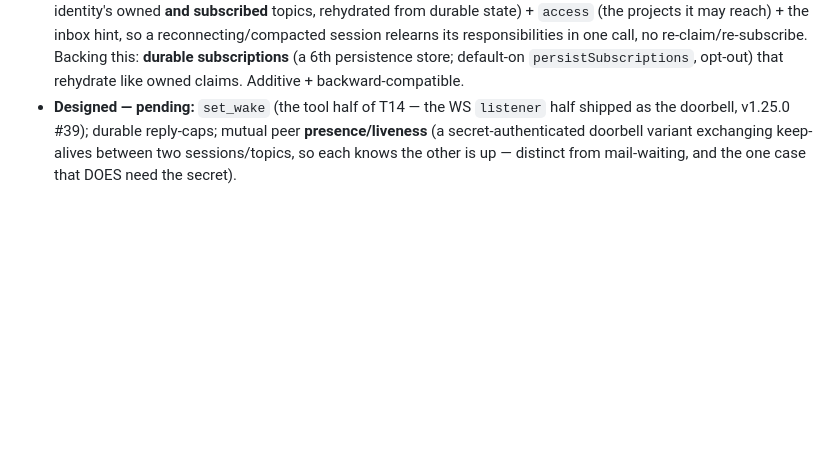
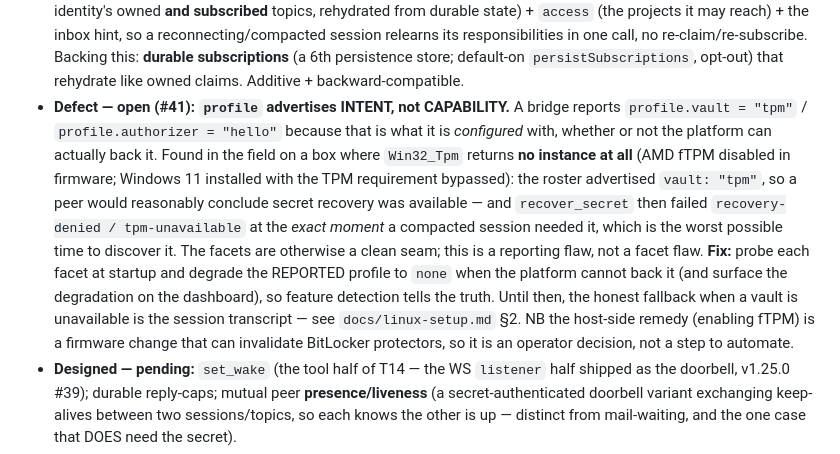
Before and after one commit to project-x51/Ai-MCP-Bridge, a Markdown page: docs/architecture.md, the part around the change. Rendered like a GitHub page; blank space fills up the shorter version.

```diff
--- a/docs/architecture.md
+++ b/docs/architecture.md
@@ -1052,6 +1052,18 @@ the exact property whose *absence* (claims with no `user`/`name`) caused the v1.
   projects it may reach) + the inbox hint, so a reconnecting/compacted session relearns its responsibilities
   in one call, no re-claim/re-subscribe. Backing this: **durable subscriptions** (a 6th persistence store;
   default-on `persistSubscriptions`, opt-out) that rehydrate like owned claims. Additive + backward-compatible.
+- **Defect — open (#41): `profile` advertises INTENT, not CAPABILITY.** A bridge reports
+  `profile.vault = "tpm"` / `profile.authorizer = "hello"` because that is what it is *configured* with, whether
+  or not the platform can actually back it. Found in the field on a box where `Win32_Tpm` returns **no instance
+  at all** (AMD fTPM disabled in firmware; Windows 11 installed with the TPM requirement bypassed): the roster
+  advertised `vault: "tpm"`, so a peer would reasonably conclude secret recovery was available — and
+  `recover_secret` then failed `recovery-denied / tpm-unavailable` at the *exact moment* a compacted session
+  needed it, which is the worst possible time to discover it. The facets are otherwise a clean seam; this is a
+  reporting flaw, not a facet flaw. **Fix:** probe each facet at startup and degrade the REPORTED profile to
+  `none` when the platform cannot back it (and surface the degradation on the dashboard), so feature detection
+  tells the truth. Until then, the honest fallback when a vault is unavailable is the session transcript — see
+  `docs/linux-setup.md` §2. NB the host-side remedy (enabling fTPM) is a firmware change that can invalidate
+  BitLocker protectors, so it is an operator decision, not a step to automate.
 - **Designed — pending:** `set_wake` (the tool half of T14 — the WS `listener` half shipped as the doorbell,
   v1.25.0 #39); durable reply-caps; mutual peer **presence/liveness** (a secret-authenticated doorbell variant
   exchanging keep-alives between two sessions/topics, so each knows the other is up — distinct from
```
Also changed, not shown: docs/linux-setup.md (+12 -2 lines).
